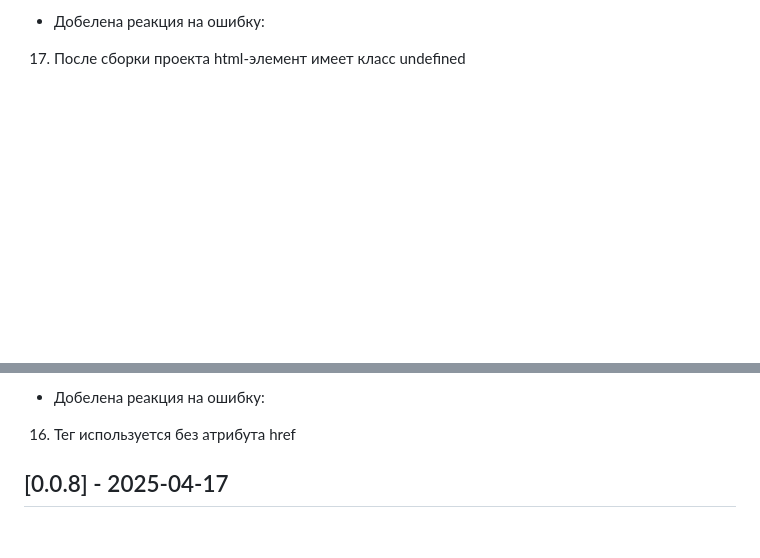
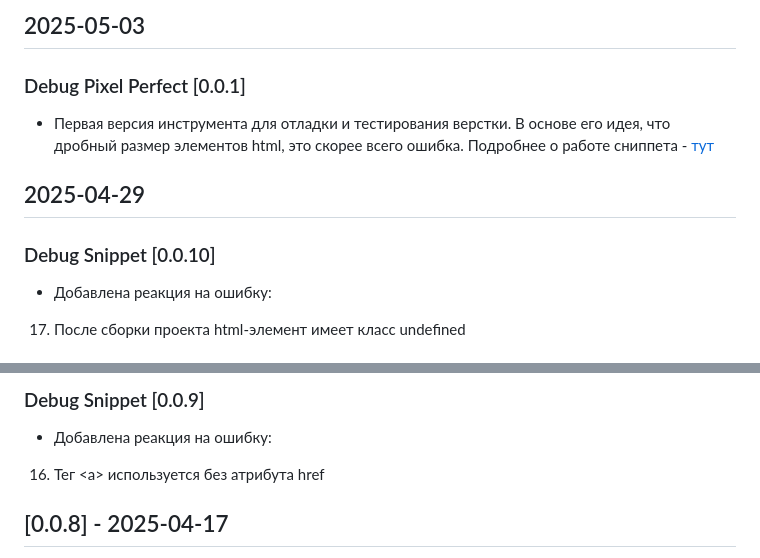
Before and after one commit to ai36/ai36.github.io, a Markdown page: CHANGELOG.md, 2 parts joined by grey strips. Rendered like a GitHub page; blank space fills up the shorter version.

```diff
--- a/CHANGELOG.md
+++ b/CHANGELOG.md
@@ -5,4 +4,13 @@
 
-+ Добелена реакция на ошибку:
+## 2025-05-03
+
+### Debug Pixel Perfect [0.0.1]
+
+- Первая версия инструмента для отладки и тестирования верстки. В основе его идея, что дробный размер элементов html, это скорее всего ошибка. Подробнее о работе сниппета - [тут](https://github.com/ai36/ai36.github.io?tab=readme-ov-file#debug-pixel-perfect-debug-ppjs)
+
+## 2025-04-29
+
+### Debug Snippet [0.0.10]
++ Добавлена реакция на ошибку:
 17. После сборки проекта html-элемент имеет класс undefined
 
@@ -10,6 +18,8 @@
 
-+ Добелена реакция на ошибку:
-16. Тег <a> используется без атрибута href
+### Debug Snippet [0.0.9]
+
++ Добавлена реакция на ошибку:
+16. Тег &lt;a&gt; используется без атрибута href
 
 ## [0.0.8] - 2025-04-17
 
```
Also changed, not shown: other parts of CHANGELOG.md (+1 -2 lines), README.md (+2 -2 lines).
